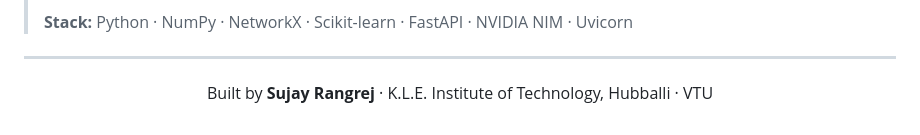
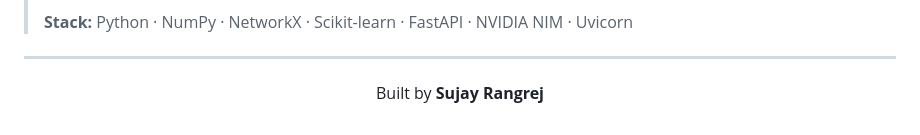
Before and after one commit to sujayrangrej05/FraudGraph, a Markdown page: README.md, the part around one of its changes. GitHub-like rendering.

```diff
--- a/README.md
+++ b/README.md
@@ -403,7 +409,7 @@ The combination of **GNN structural embeddings + LLM explanation** is a genuinel
 
 <div align="center">
 
-Built by **Sujay Rangrej** · K.L.E. Institute of Technology, Hubballi · VTU
+Built by **Sujay Rangrej**
 
 
 </div>
```
Also changed, not shown: other parts of README.md (+6 -0 lines).
